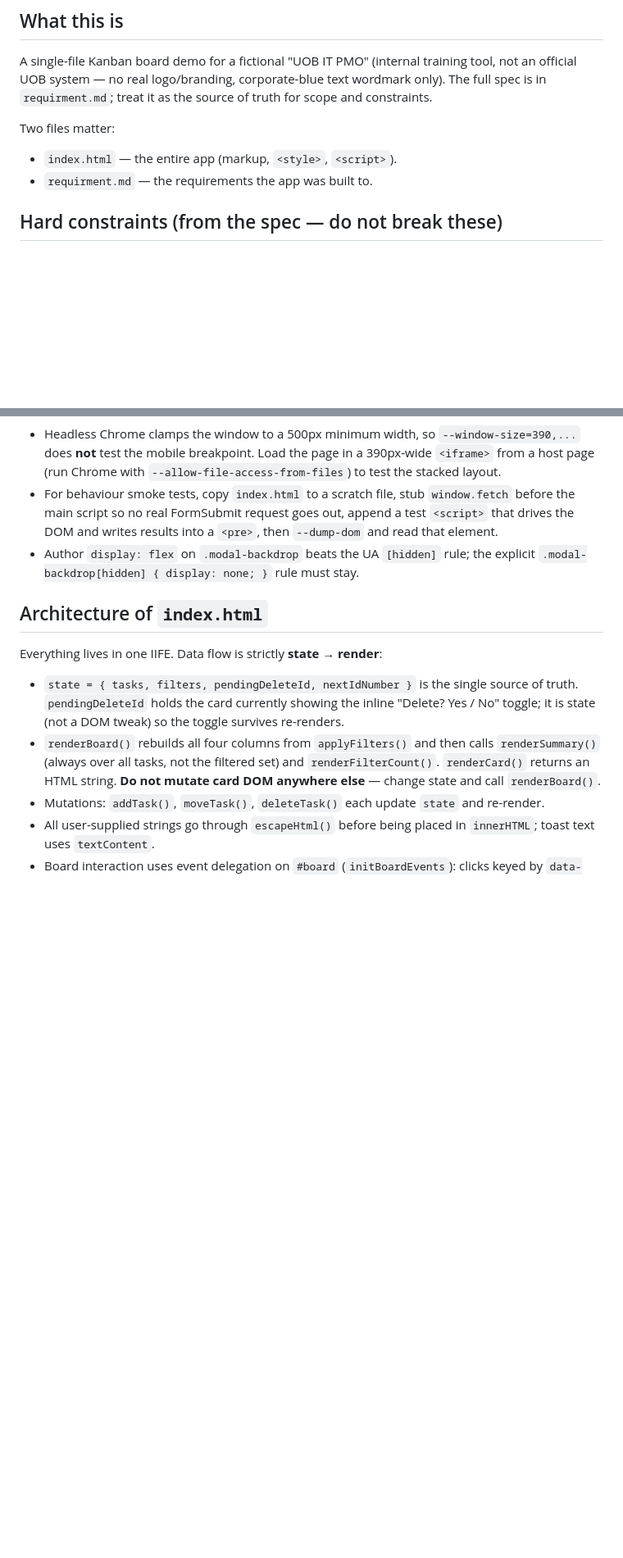
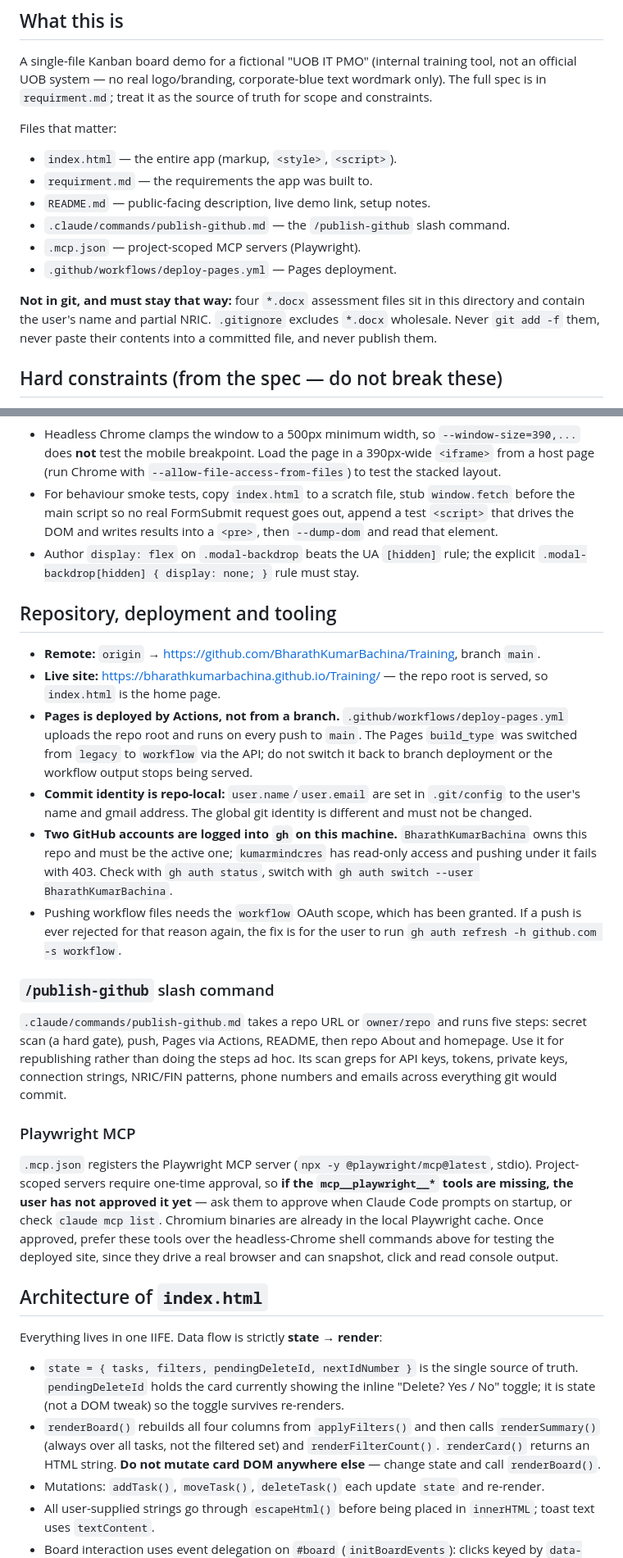
Before and after one commit to BharathKumarBachina/Training, a Markdown page: CLAUDE.md, 2 parts joined by grey strips. Shown at 82% size. Rendered like a GitHub page; blank space fills up the shorter version.

Commit message:
Update CLAUDE.md with repo, deployment and tooling context
Records the GitHub remote and Actions-based Pages deployment, the two gh
accounts and repo-local commit identity, the /publish-github command, the
Playwright MCP server and its approval requirement, and the rule that the
assessment .docx files stay out of git.

Co-Authored-By: Claude Opus 5 <noreply@anthropic.com>
Claude-Session: https://claude.ai/code/session_01YB7jj6secy8G8916652ha8

```diff
--- a/CLAUDE.md
+++ b/CLAUDE.md
@@ -6,10 +6,16 @@ This file provides guidance to Claude Code (claude.ai/code) when working with co
 
 A single-file Kanban board demo for a fictional "UOB IT PMO" (internal training tool, not an official UOB system — no real logo/branding, corporate-blue text wordmark only). The full spec is in `requirment.md`; treat it as the source of truth for scope and constraints.
 
-Two files matter:
+Files that matter:
 
 - `index.html` — the entire app (markup, `<style>`, `<script>`).
 - `requirment.md` — the requirements the app was built to.
+- `README.md` — public-facing description, live demo link, setup notes.
+- `.claude/commands/publish-github.md` — the `/publish-github` slash command.
+- `.mcp.json` — project-scoped MCP servers (Playwright).
+- `.github/workflows/deploy-pages.yml` — Pages deployment.
+
+**Not in git, and must stay that way:** four `*.docx` assessment files sit in this directory and contain the user's name and partial NRIC. `.gitignore` excludes `*.docx` wholesale. Never `git add -f` them, never paste their contents into a committed file, and never publish them.
 
 ## Hard constraints (from the spec — do not break these)
 
@@ -47,6 +53,23 @@ Gotchas learned while verifying:
 - For behaviour smoke tests, copy `index.html` to a scratch file, stub `window.fetch` before the main script so no real FormSubmit request goes out, append a test `<script>` that drives the DOM and writes results into a `<pre>`, then `--dump-dom` and read that element.
 - Author `display: flex` on `.modal-backdrop` beats the UA `[hidden]` rule; the explicit `.modal-backdrop[hidden] { display: none; }` rule must stay.
 
+## Repository, deployment and tooling
+
+- **Remote:** `origin` → https://github.com/BharathKumarBachina/Training, branch `main`.
+- **Live site:** https://bharathkumarbachina.github.io/Training/ — the repo root is served, so `index.html` is the home page.
+- **Pages is deployed by Actions, not from a branch.** `.github/workflows/deploy-pages.yml` uploads the repo root and runs on every push to `main`. The Pages `build_type` was switched from `legacy` to `workflow` via the API; do not switch it back to branch deployment or the workflow output stops being served.
+- **Commit identity is repo-local:** `user.name`/`user.email` are set in `.git/config` to the user's name and gmail address. The global git identity is different and must not be changed.
+- **Two GitHub accounts are logged into `gh` on this machine.** `BharathKumarBachina` owns this repo and must be the active one; `kumarmindcres` has read-only access and pushing under it fails with 403. Check with `gh auth status`, switch with `gh auth switch --user BharathKumarBachina`.
+- Pushing workflow files needs the `workflow` OAuth scope, which has been granted. If a push is ever rejected for that reason again, the fix is for the user to run `gh auth refresh -h github.com -s workflow`.
+
+### `/publish-github` slash command
+
+`.claude/commands/publish-github.md` takes a repo URL or `owner/repo` and runs five steps: secret scan (a hard gate), push, Pages via Actions, README, then repo About and homepage. Use it for republishing rather than doing the steps ad hoc. Its scan greps for API keys, tokens, private keys, connection strings, NRIC/FIN patterns, phone numbers and emails across everything git would commit.
+
+### Playwright MCP
+
+`.mcp.json` registers the Playwright MCP server (`npx -y @playwright/mcp@latest`, stdio). Project-scoped servers require one-time approval, so **if the `mcp__playwright__*` tools are missing, the user has not approved it yet** — ask them to approve when Claude Code prompts on startup, or check `claude mcp list`. Chromium binaries are already in the local Playwright cache. Once approved, prefer these tools over the headless-Chrome shell commands above for testing the deployed site, since they drive a real browser and can snapshot, click and read console output.
+
 ## Architecture of `index.html`
 
 Everything lives in one IIFE. Data flow is strictly **state → render**:
```
